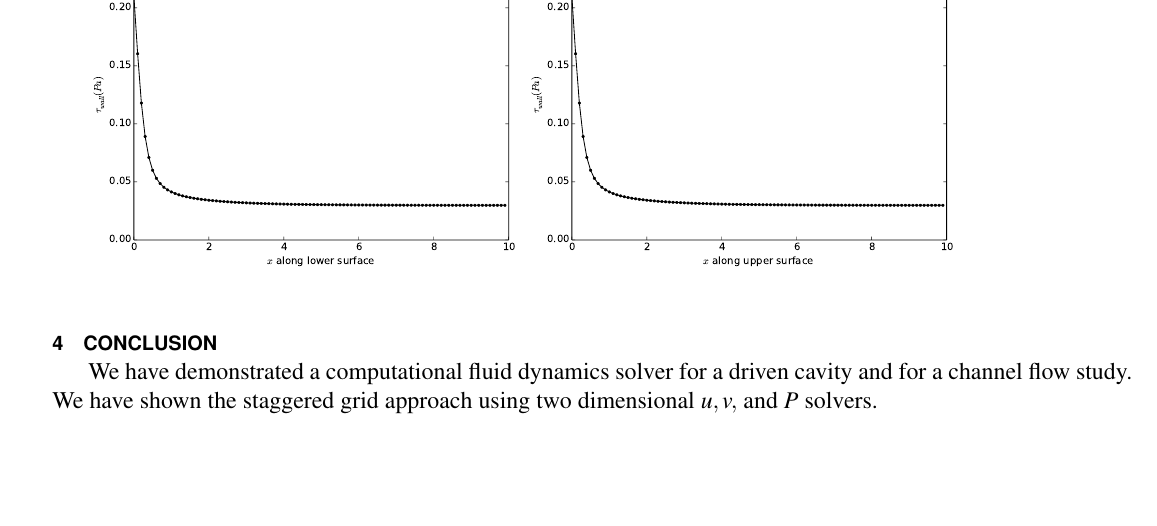
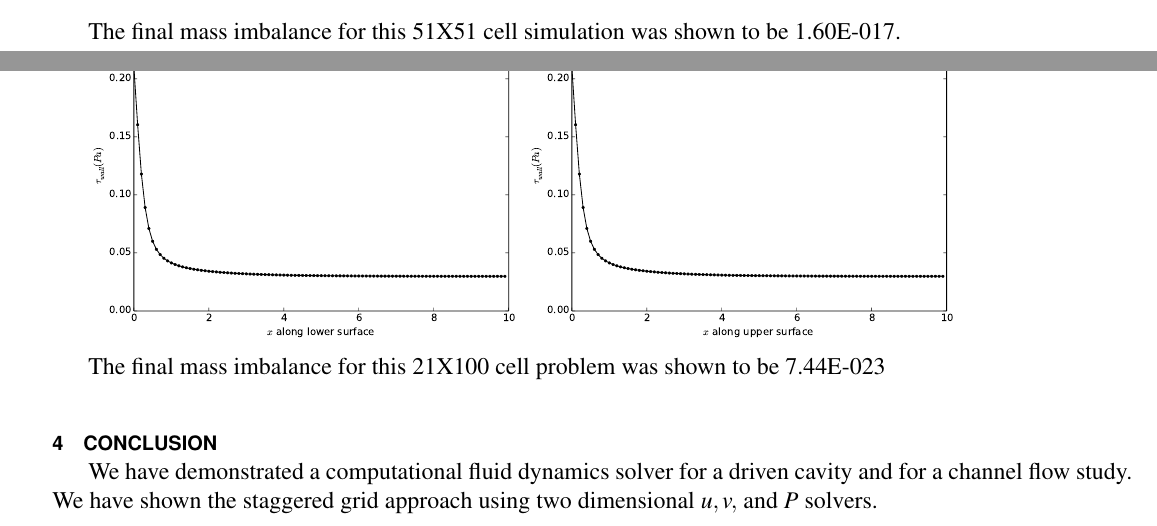
Before and after one commit to srharris91/CFD_1_USU, a LaTeX document (NS_staggered_grid/Paper/Project3.tex): part of page 9 of 9 before the commit and two parts of pages 7 and 9 of 9 after it, the two joined at a grey line, cut at the place of the change, the shorter picture padded with empty space. Compiled offline with pdfLaTeX.

Commit message:
Pretty sure I really finished the paper

```diff
--- a/NS_staggered_grid/Paper/Project3.tex
+++ b/NS_staggered_grid/Paper/Project3.tex
@@ -252,6 +252,8 @@ The below two plots show the error vs iterations (left) and the $x=0.5~u$ values
 \includegraphics[width=0.4\linewidth]{../Cavity/iter.pdf}
 \includegraphics[width=0.4\linewidth]{../Cavity/u_spot.pdf}
 
+The final mass imbalance for this 51X51 cell simulation was shown to be 1.60E-017.
+
 \subsection{Channel Flow}
 
 For this solution to function properly, the proper boundary condition needed to be applied.  Since the channel was long enough, the boundary condition to be applied was in the $u$ momentum solver.  We just set the outside condition to be equal to the flow directly upstream.  This allowed for flow to flow outside of the wall boundary.
@@ -273,6 +275,7 @@ The below two plots show the wall shear stress on the lower (left) and upper (ri
 \includegraphics[width=0.4\linewidth]{../Channel/tau_lower.pdf}
 \includegraphics[width=0.4\linewidth]{../Channel/tau_upper.pdf}
 
+The final mass imbalance for this 21X100 cell problem was shown to be 7.44E-023
 
 
 
```
Also changed, not shown: NS_staggered_grid/Paper/Project3.pdf, 3 other files.
